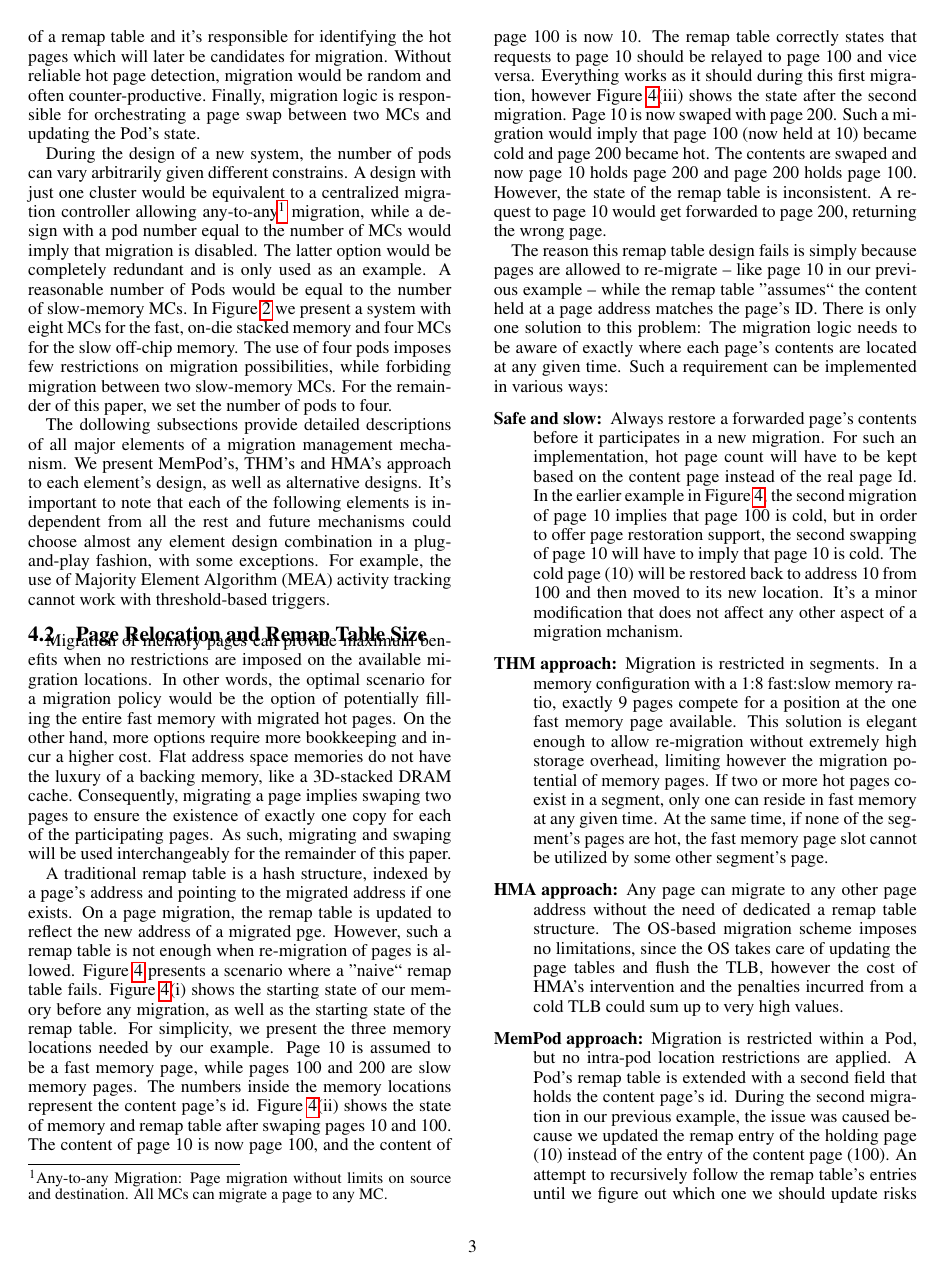
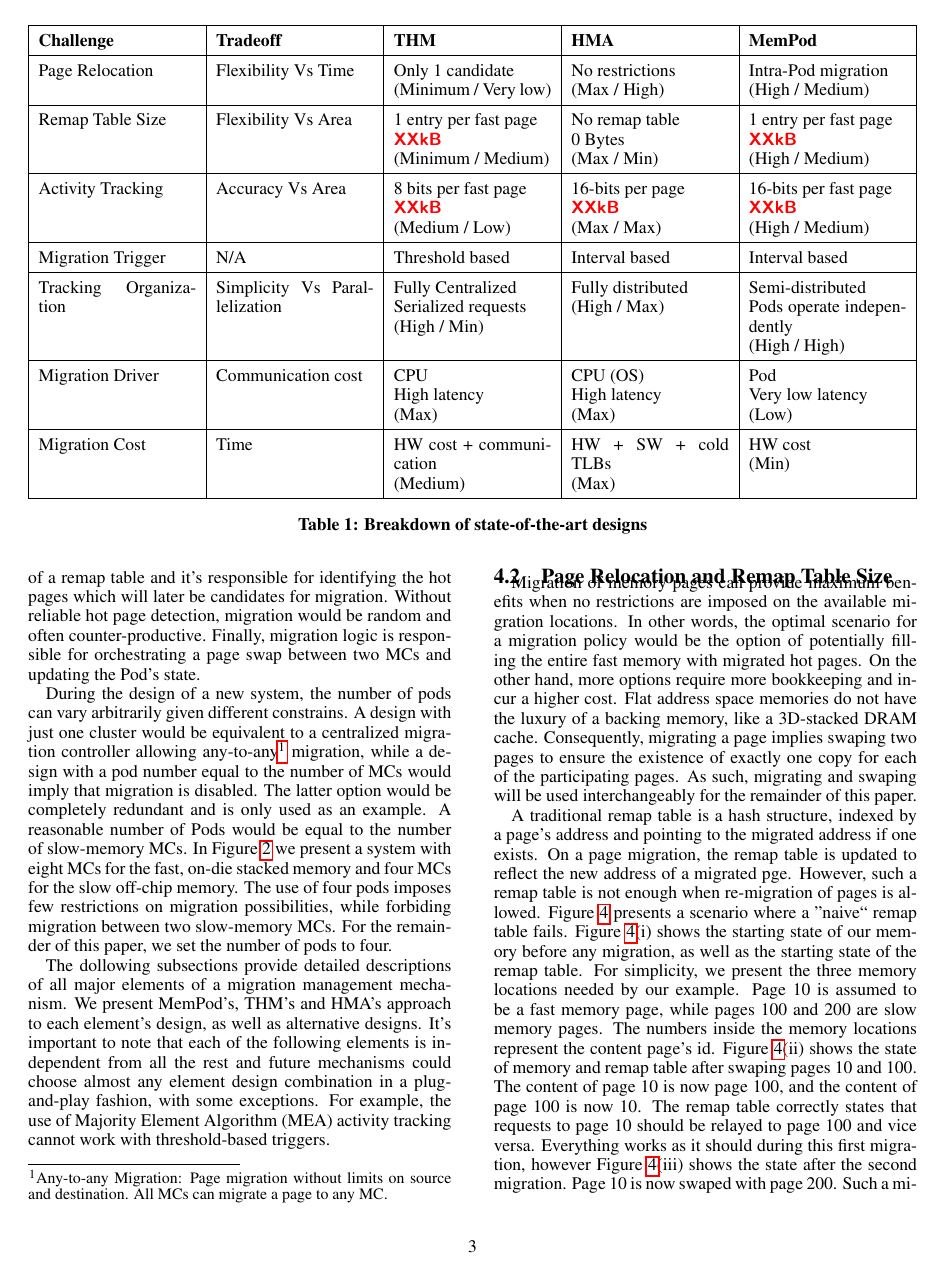
Before and after one commit to prodromou87/MemPodCameraReady, a LaTeX paper (paper/HPCA2016.tex, which reads paper/sections/Architecture.tex): page 3 of 7 before the commit and page 3 of 8 after it. Compiled offline with pdfLaTeX.

Commit message:
Added more architecture text

```diff
--- a/paper/HPCA2016.tex
+++ b/paper/HPCA2016.tex
@@ -47,6 +47,7 @@
 \usepackage[normalem]{ulem}
 \usepackage[hyphens]{url}
 \usepackage{hyperref}
+\usepackage{tabularx}
 
 %%%%%%%%%%%---SETME-----%%%%%%%%%%%%%
 \newcommand{\hpcasubmissionnumber}{109}
@@ -64,6 +65,7 @@
 %%commands
 \input{macros}
 \newcommand{\TODO}[1]{\textcolor{red}{\todo{#1}}}
+\renewcommand{\arraystretch}{1.5}
 
 %%%%%%%%%%%---SETME-----%%%%%%%%%%%%%
 \title{HW assisted migration for hybrid memories\\OR\\MemPod (or MemoPod): Memory Clustering for Efficient and Scalable Migration in Flat Address Space}
--- a/paper/sections/Architecture.tex
+++ b/paper/sections/Architecture.tex
@@ -3,6 +3,22 @@
 \label{sec:Architecture}
 
 Our clustered migration mechanism was carefully designed to address key challenges associated with the migration problem. In this section, we present a complete description of our micro-architectural design, followed by a breakdown of all important design decisions made, along with the corresponding challenge addressed by each one.
+
+\begin{table*}[t]
+\begin{tabularx}{\textwidth}{ |X|X|X|X|X| }
+  \hline
+    \textbf{Challenge} & \textbf{Tradeoff} & \textbf{THM} & \textbf{HMA} & \textbf{MemPod} \\ \hline
+    Page Relocation & Flexibility Vs Time & Only 1 candidate \newline (Minimum / Very low)& No restrictions \newline (Max / High) & Intra-Pod migration \newline (High / Medium) \\ \hline
+    Remap Table Size & Flexibility Vs Area & 1 entry per fast page \newline \TODO {XXkB} \newline (Minimum / Medium) & No remap table \newline 0 Bytes \newline (Max / Min) & 1 entry per fast page \newline \TODO{XXkB} \newline (High / Medium) \\ \hline
+    Activity Tracking & Accuracy Vs Area & 8 bits per fast page \newline \TODO{XXkB} \newline (Medium / Low) & 16-bits per page \newline \TODO{XXkB} \newline (Max / Max) & 16-bits per fast page \newline \TODO{XXkB} \newline (High / Medium)\\ \hline
+    Migration Trigger & N/A & Threshold based & Interval based & Interval based\\ \hline
+    Tracking Organization & Simplicity Vs Parallelization & Fully Centralized \newline Serialized requests \newline (High / Min) & Fully distributed \newline (High / Max) & Semi-distributed \newline Pods operate independently \newline (High / High)\\ \hline
+    Migration Driver & Communication cost & CPU \newline High latency \newline (Max) & CPU (OS) \newline High latency \newline (Max) & Pod \newline Very low latency \newline (Low)\\ \hline
+    Migration Cost & Time & HW cost + communication \newline (Medium) & HW + SW + cold TLBs \newline (Max) & HW cost \newline (Min)\\ \hline
+\end{tabularx}
+  \caption{Breakdown of state-of-the-art designs}
+  \label{tab:comparison}
+\end{table*}
 
 \subsection{Clustered Migration Architecture}
 
```
Also changed, not shown: paper/HPCA2016.pdf, paper/sections/Architecture.tex (16 more changed lines), 4 other files.
